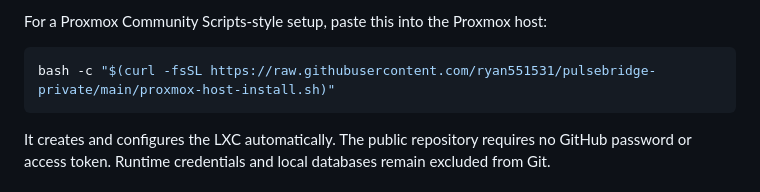
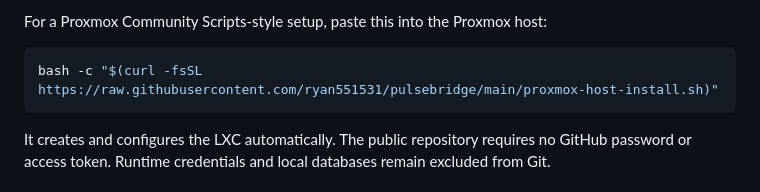
Before and after one commit to ryan551531/Pulsebridge, a Markdown page: README.md, the part around the change. Rendered like a GitHub page.

Commit message:
Update Proxmox installation script URL in README

````diff
--- a/README.md
+++ b/README.md
@@ -85,7 +85,7 @@ For a Debian/Ubuntu LXC, use the included `install-lxc.sh`. Complete copy-and-in
 For a Proxmox Community Scripts-style setup, paste this into the Proxmox host:
 
 ```bash
-bash -c "$(curl -fsSL https://raw.githubusercontent.com/ryan551531/pulsebridge-private/main/proxmox-host-install.sh)"
+bash -c "$(curl -fsSL https://raw.githubusercontent.com/ryan551531/pulsebridge/main/proxmox-host-install.sh)"
 ```
 
 It creates and configures the LXC automatically. The public repository requires
````
